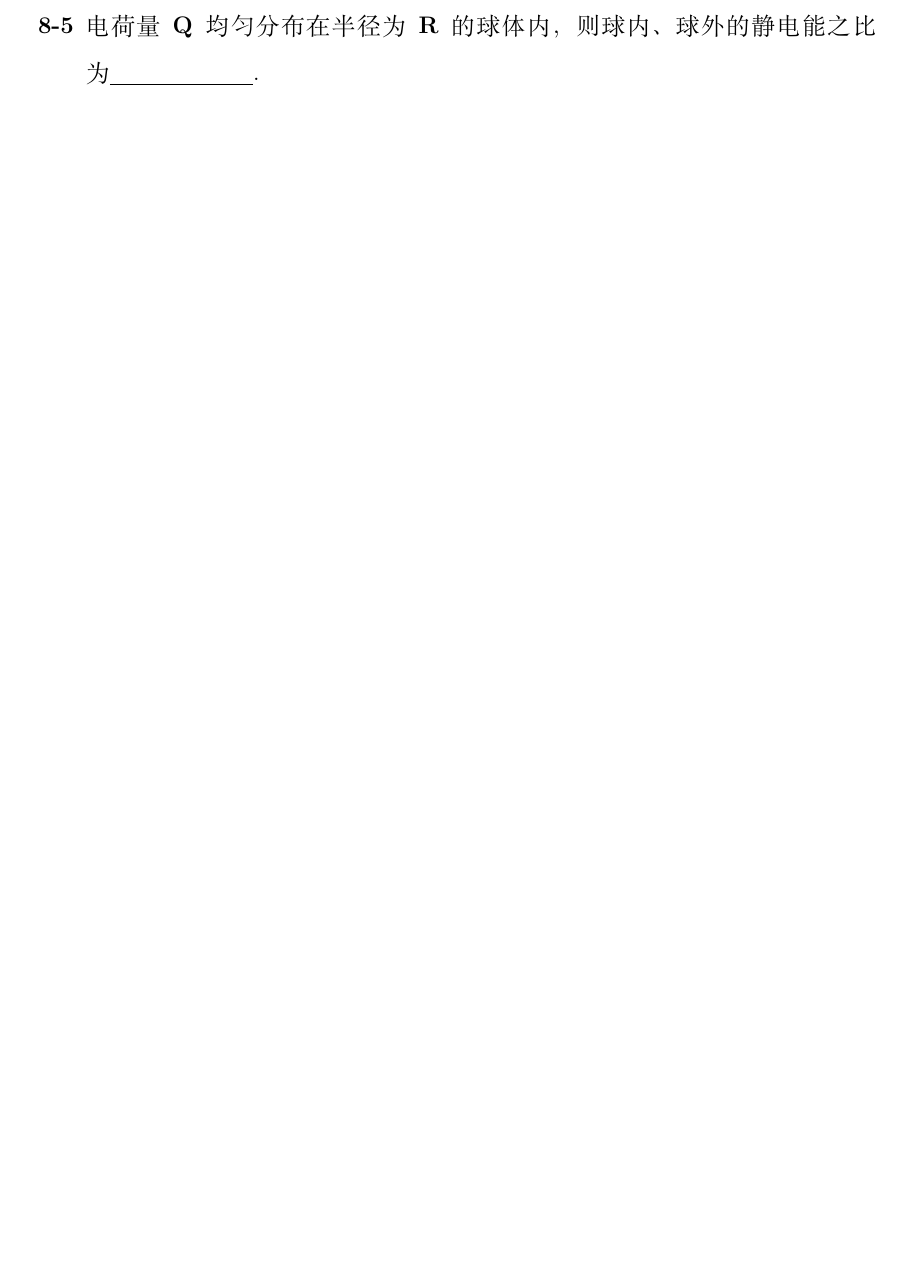
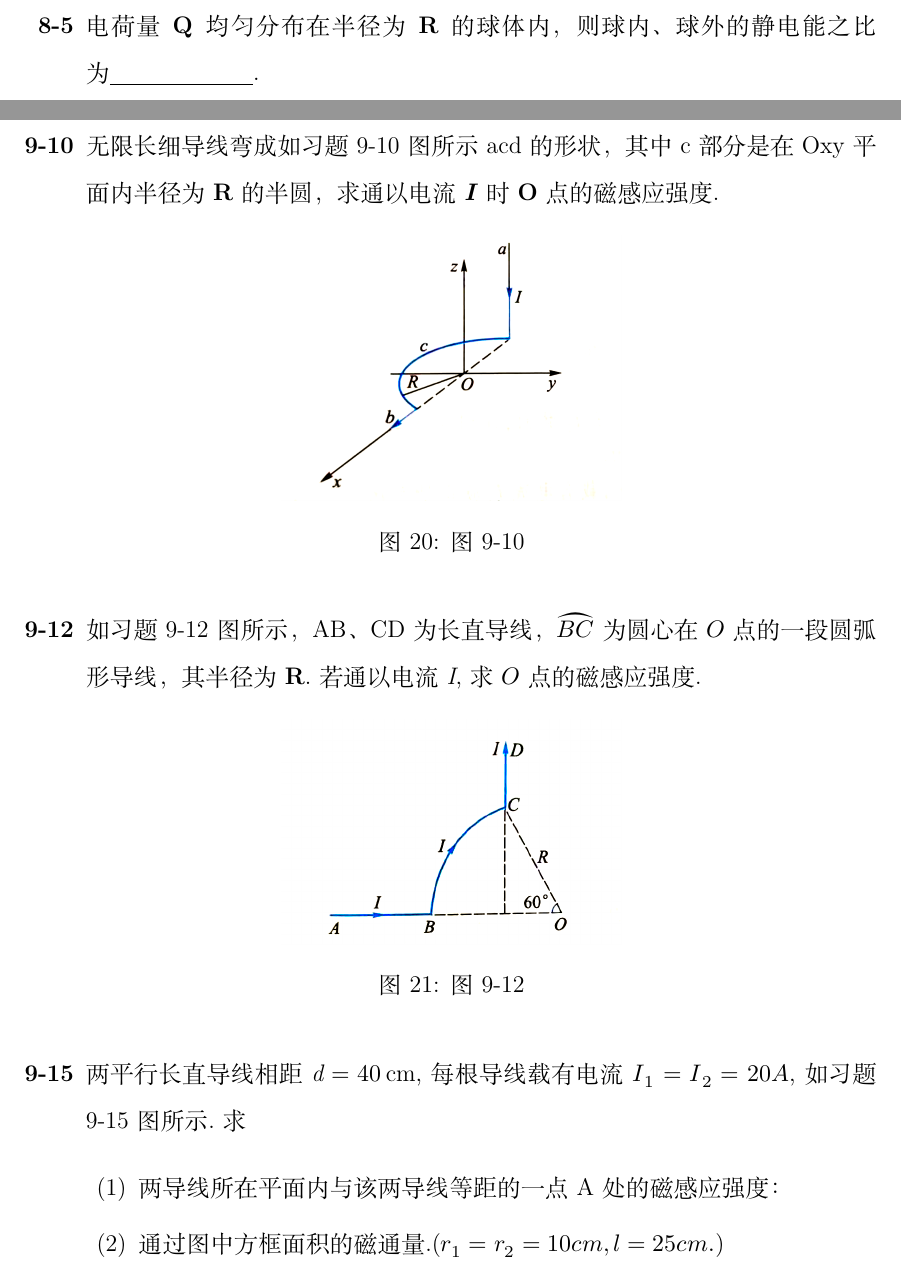
Before and after one commit to perper-zrj/dawuB_per, a LaTeX document (main.tex, which reads chapter/dawu.tex, config.sty): part of page 72 of 88 before the commit and two parts of pages 72 and 73 of 91 after it, the two joined at a grey line, cut so that both start at the same text, the shorter picture padded with empty space. Compiled offline with XeLaTeX.

Commit message:
上传习题9题目

```diff
--- a/chapter/dawu.tex
+++ b/chapter/dawu.tex
@@ -2564,3 +2564,32 @@ $P$ 点的电势为 $V = \frac{q}{8\pi\varepsilon_0 l} \ln\left(1 + \frac{2l}{a}
 
 \newpage
 
+\subsection{习题9}
+
+\begin{enumerate}
+	\item [\textbf{9-10}]
+	无限长细导线弯成如习题9-10图所示acd的形状，其中c部分是在Oxy平面内半径为$\mathbf{R}$的半圆，求通以电流$\textbf{\textit{I}}$时$\mathbf{O}$点的磁感应强度.
+	% TODO: \usepackage{graphicx} required
+	\begin{figure}[H]
+		\centering
+		\includegraphics[width=0.4\linewidth]{figure/9-10}
+		\caption{图9-10}
+		\label{fig:9-10}
+	\end{figure}
+
+	\item [\textbf{9-12}]
+	如习题9-12图所示，AB、CD为长直导线，$\wideparen{BC}$为圆心在$O$点的一段圆弧形导线，其半径为$\mathbf{R}$.若通以电流$\textit{I}$,求$O$点的磁感应强度.
+	% TODO: \usepackage{graphicx} required
+	\begin{figure}[H]
+		\centering
+		\includegraphics[width=0.4\linewidth]{figure/9-12}
+		\caption{图9-12}
+		\label{fig:9-12}
+	\end{figure}
+
+	\item [\textbf{9-15}]
+	两平行长直导线相距$\textit{d}=40\,\text{cm}$,每根导线载有电流$\boldsymbol{I}_1=\boldsymbol{I}_2=20A$,如习题9-15图所示.求
+	\begin{enumerate}
+		\item [(1)] 两导线所在平面内与该两导线等距的一点A处的磁感应强度：
+		\item [(2)] 通过图中方框面积的磁通量.($r_1=r_2=10cm,l=25cm.$)
+	\end{enumerate}
--- a/config.sty
+++ b/config.sty
@@ -19,7 +19,11 @@
 \usepackage{multicol}
 \usepackage{enumitem}
 \usepackage{extarrows}
+\let\arrowvert\undefined
+\let\Arrowvert\undefined
+\let\bracevert\undefined
 
+\usepackage{yhmath}
 
 % 定义choices环境
 \newlist{choices}{enumerate}{1}
```
Also changed, not shown: figure/9-10.png (added), figure/9-12.png (added), figure/9-15.png (added), figure/9-19.png (added), figure/9-20.png (added), main.pdf, chapter/dawu.tex (43 more changed lines).
